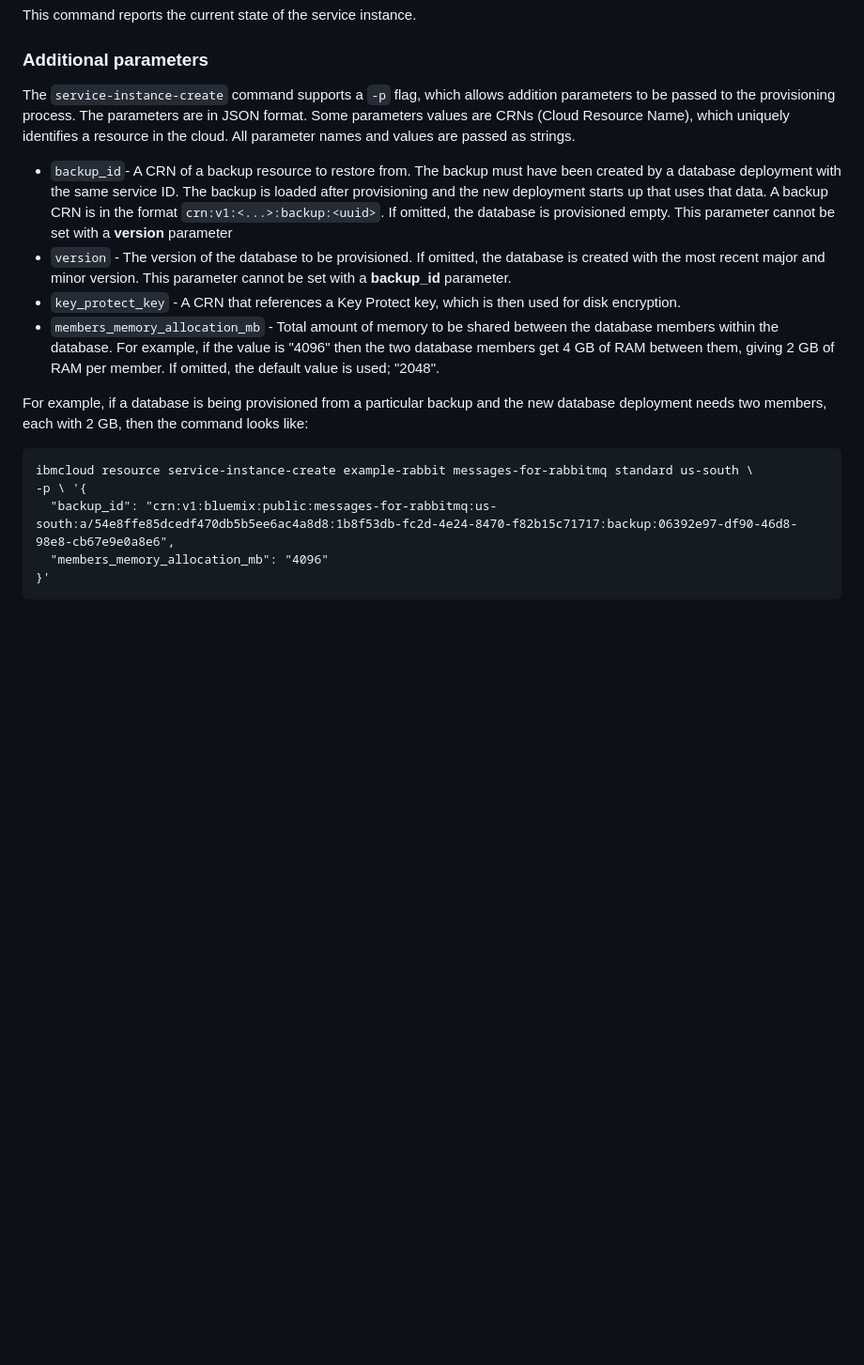
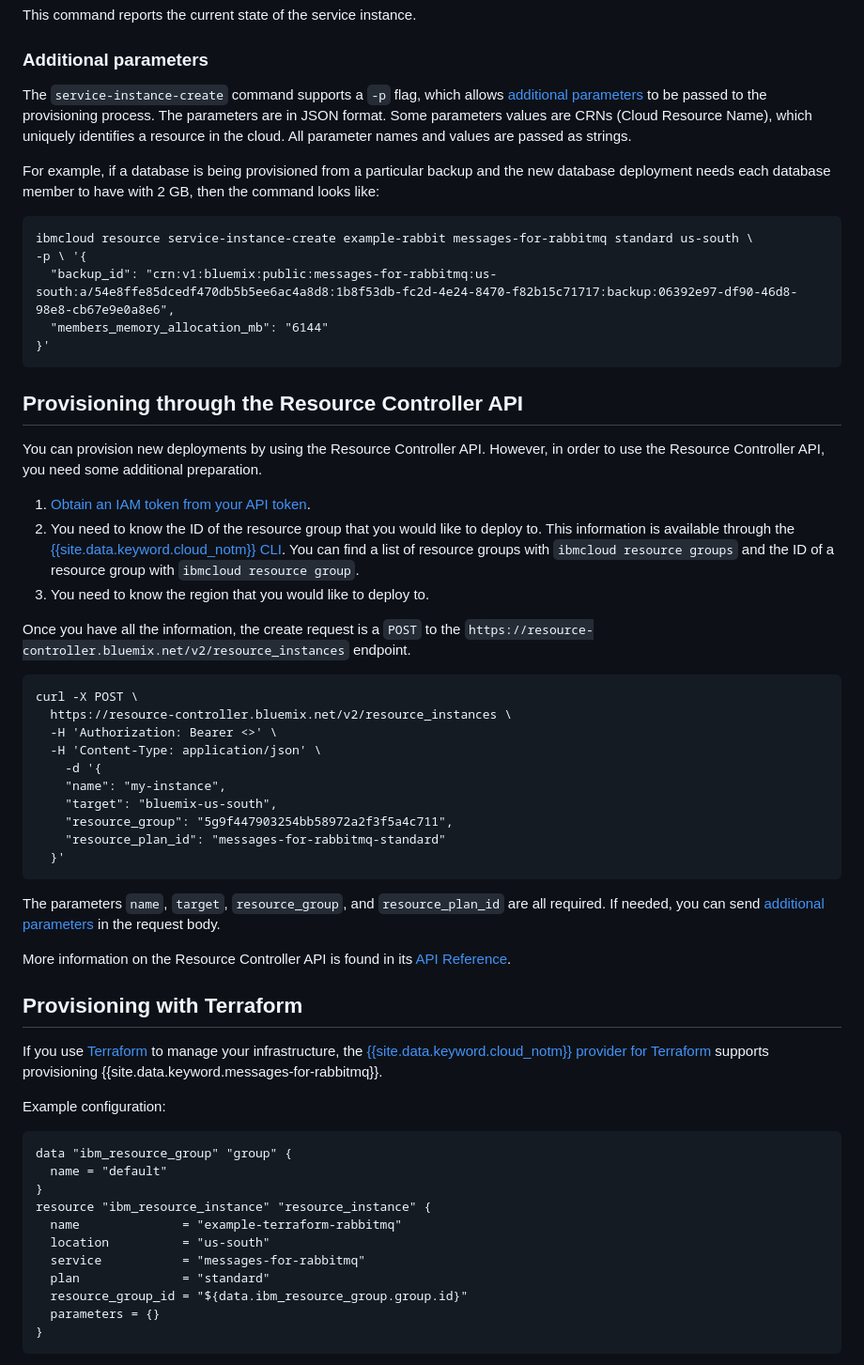
Before and after one commit to ibm-cloud-docs/messages-for-rabbitmq, a Markdown page: howto-provisioning.md, the part around one of its changes. Shown at 94% size. Drawn GitHub-style; blank space fills up the shorter version.

````diff
--- a/howto-provisioning.md
+++ b/howto-provisioning.md
@@ -72,19 +71,61 @@ This command reports the current state of the service instance.
 
 ### Additional parameters
 
-The `service-instance-create` command supports a `-p` flag, which allows addition parameters to be passed to the provisioning process. The parameters are in JSON format. Some parameters values are CRNs (Cloud Resource Name), which uniquely identifies a resource in the cloud. All parameter names and values are passed as strings.
+The `service-instance-create` command supports a `-p` flag, which allows [additional parameters](#list-of-additional-parameters) to be passed to the provisioning process. The parameters are in JSON format. Some parameters values are CRNs (Cloud Resource Name), which uniquely identifies a resource in the cloud. All parameter names and values are passed as strings.
 
-* `backup_id`- A CRN of a backup resource to restore from. The backup must have been created by a database deployment with the same service ID. The backup is loaded after provisioning and the new deployment starts up that uses that data. A backup CRN is in the format `crn:v1:<...>:backup:<uuid>`. If omitted, the database is provisioned empty. This parameter cannot be set with a **version** parameter
-* `version` - The version of the database to be provisioned. If omitted, the database is created with the most recent major and minor version. This parameter cannot be set with a **backup_id** parameter.
-* `key_protect_key` - A CRN that references a Key Protect key, which is then used for disk encryption.
-* `members_memory_allocation_mb` -  Total amount of memory to be shared between the database members within the database. For example, if the value is "4096" then the two database members get 4 GB of RAM between them, giving 2 GB of RAM per member. If omitted, the default value is used; "2048".
-
-For example, if a database is being provisioned from a particular backup and the new database deployment needs two members, each with 2 GB, then the command looks like:
+For example, if a database is being provisioned from a particular backup and the new database deployment needs each database member to have with 2 GB, then the command looks like:
 
 ```
 ibmcloud resource service-instance-create example-rabbit messages-for-rabbitmq standard us-south \
 -p \ '{
   "backup_id": "crn:v1:bluemix:public:messages-for-rabbitmq:us-south:a/54e8ffe85dcedf470db5b5ee6ac4a8d8:1b8f53db-fc2d-4e24-8470-f82b15c71717:backup:06392e97-df90-46d8-98e8-cb67e9e0a8e6",
-  "members_memory_allocation_mb": "4096"
+  "members_memory_allocation_mb": "6144"
 }'
 ```
+
+## Provisioning through the Resource Controller API
+
+You can provision new deployments by using the Resource Controller API. However, in order to use the Resource Controller API, you need some additional preparation.
+
+1. [Obtain an IAM token from your API token](https://{DomainName}/apidocs/resource-controller#authentication).
+2. You need to know the ID of the resource group that you would like to deploy to. This information is available through the [{{site.data.keyword.cloud_notm}} CLI](https://{DomainName}/docs/cli/reference/ibmcloud/cli_resource_group.html#ibmcloud_resource_groups). You can find a list of resource groups with `ibmcloud resource groups` and the ID of a resource group with `ibmcloud resource group`.
+3. You need to know the region that you would like to deploy to.
+
+Once you have all the information, the create request is a `POST` to the `https://resource-controller.bluemix.net/v2/resource_instances` endpoint.
+
+```
+curl -X POST \
+  https://resource-controller.bluemix.net/v2/resource_instances \
+  -H 'Authorization: Bearer <>' \
+  -H 'Content-Type: application/json' \
+    -d '{
+    "name": "my-instance",
+    "target": "bluemix-us-south",
+    "resource_group": "5g9f447903254bb58972a2f3f5a4c711",
+    "resource_plan_id": "messages-for-rabbitmq-standard"
+  }'
+```
+The parameters `name`, `target`, `resource_group`, and `resource_plan_id` are all required. If needed, you can send [additional parameters](#list-of-additional-parameters) in the request body.
+
+More information on the Resource Controller API is found in its [API Reference](https://{DomainName}/apidocs/resource-controller#create-provision-a-new-resource-instance).
+
+## Provisioning with Terraform
+
+If you use [Terraform](https://www.terraform.io/) to manage your infrastructure, the [{{site.data.keyword.cloud_notm}} provider for Terraform](https://ibm-cloud.github.io/tf-ibm-docs/) supports provisioning {{site.data.keyword.messages-for-rabbitmq}}.
+
+Example configuration:
+
+```
+data "ibm_resource_group" "group" {
+  name = "default"
+}
+resource "ibm_resource_instance" "resource_instance" {
+  name              = "example-terraform-rabbitmq"
+  location          = "us-south"
+  service           = "messages-for-rabbitmq"
+  plan              = "standard"
+  resource_group_id = "${data.ibm_resource_group.group.id}"
+  parameters = {}
+}
+```
+
````
Also changed, not shown: other parts of howto-provisioning.md (+15 -3 lines), images/catalog-deployment.png.
